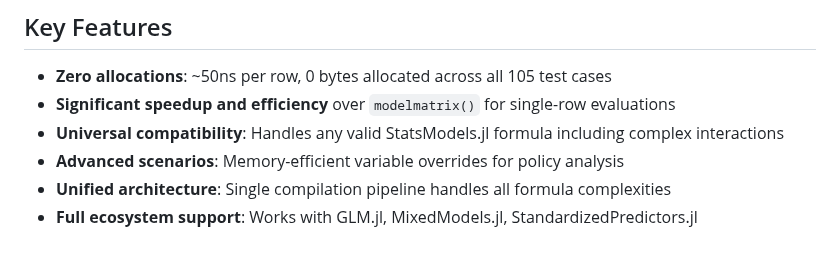
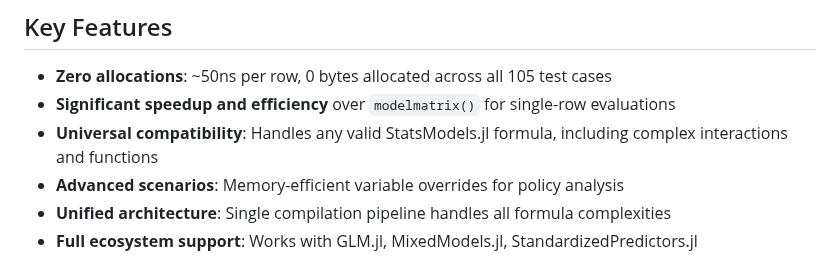
Before and after one commit to emfeltham/FormulaCompiler.jl, a Markdown page: README.md, the part around the change. GitHub-like rendering.

```diff
--- a/README.md
+++ b/README.md
@@ -6,7 +6,7 @@ High-performance, zero-allocation model matrix evaluation for Julia statistical
 
 - **Zero allocations**: ~50ns per row, 0 bytes allocated across all 105 test cases
 - **Significant speedup and efficiency** over `modelmatrix()` for single-row evaluations
-- **Universal compatibility**: Handles any valid StatsModels.jl formula including complex interactions
+- **Universal compatibility**: Handles any valid StatsModels.jl formula, including complex interactions and functions
 - **Advanced scenarios**: Memory-efficient variable overrides for policy analysis
 - **Unified architecture**: Single compilation pipeline handles all formula complexities
 - **Full ecosystem support**: Works with GLM.jl, MixedModels.jl, StandardizedPredictors.jl
```
